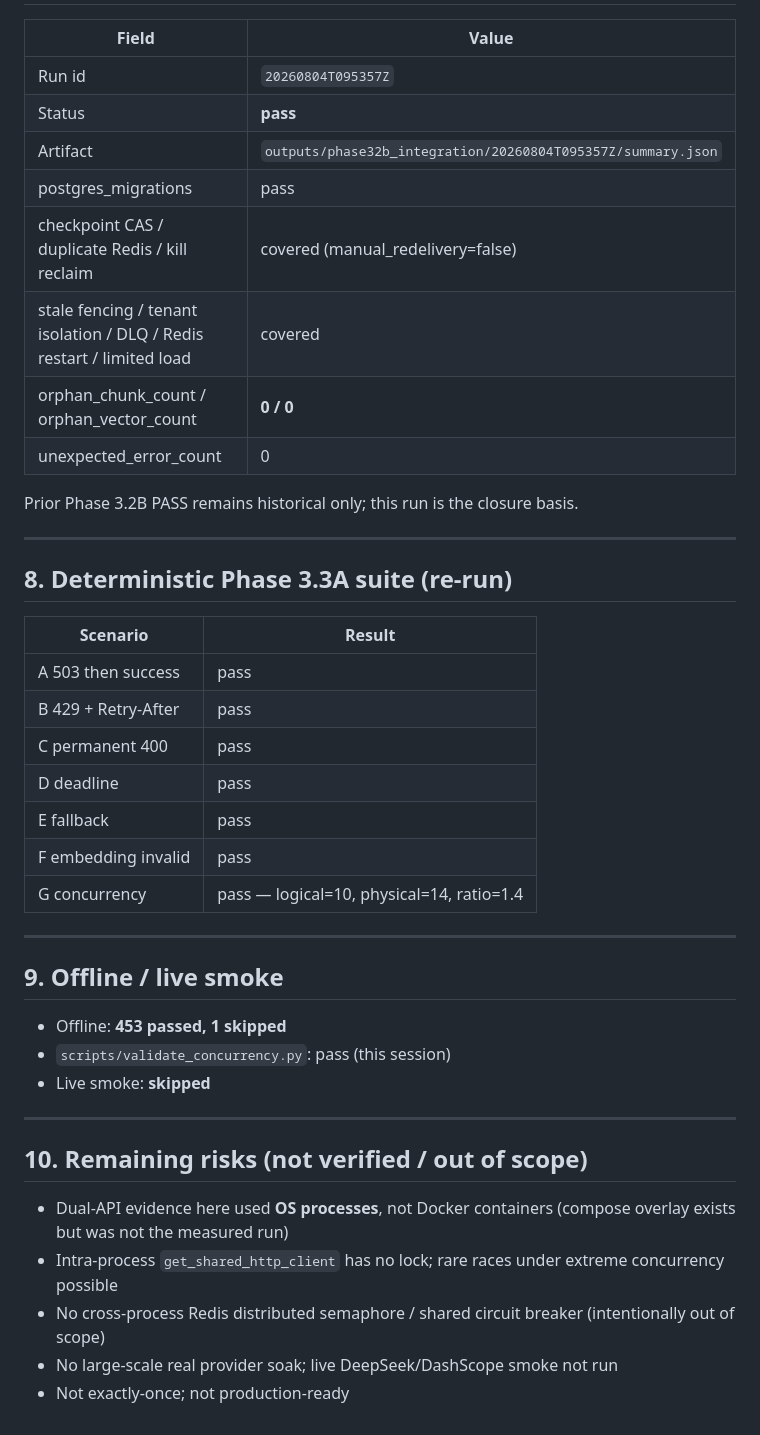
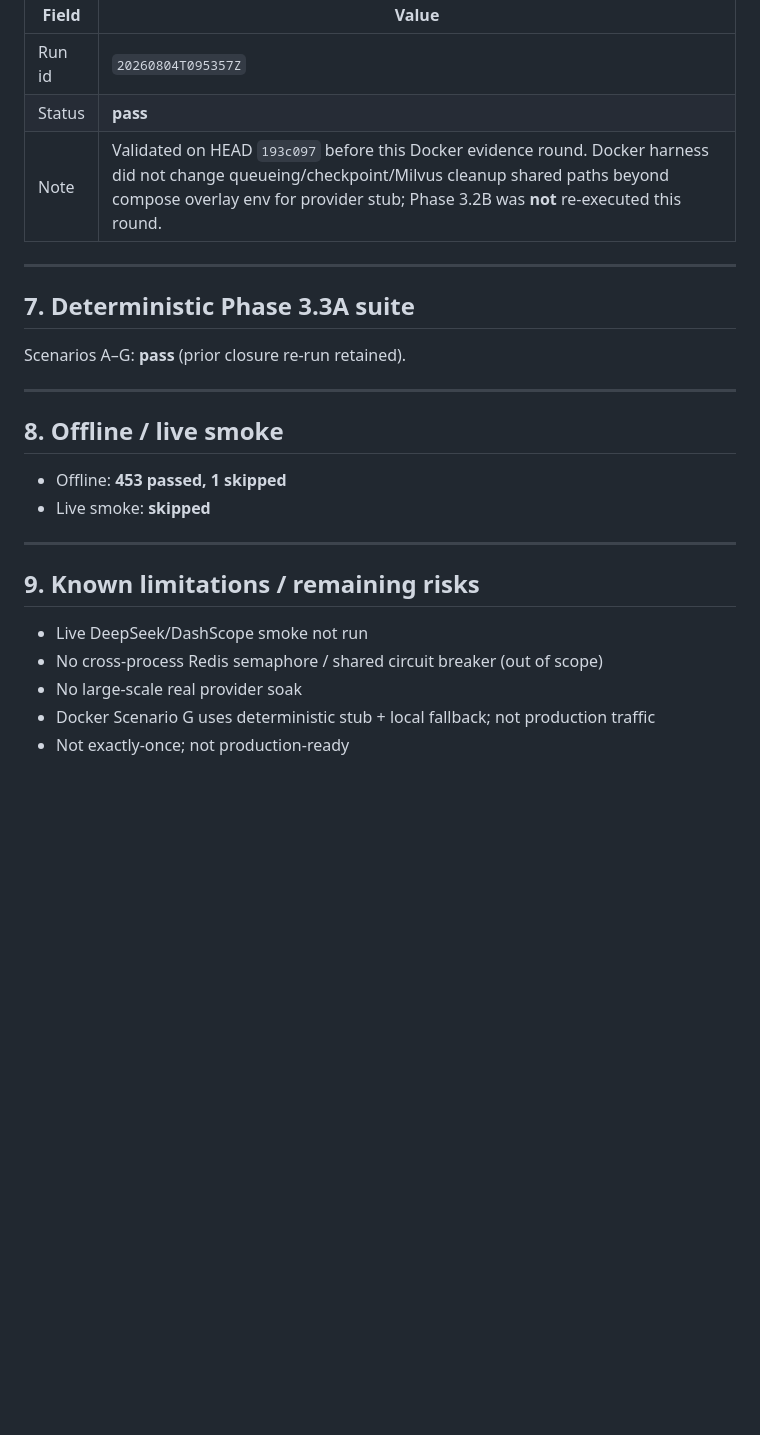
Before and after one commit to majiali423/lumenfin-agent, a Markdown page: docs/PHASE33A_PROVIDER_RESILIENCE_REPORT.md, the part around one of its changes. Rendered like a GitHub page; blank space fills up the shorter version.

```diff
--- a/docs/PHASE33A_PROVIDER_RESILIENCE_REPORT.md
+++ b/docs/PHASE33A_PROVIDER_RESILIENCE_REPORT.md
@@ -128,43 +98,27 @@ Tests: `tests/test_embedding_provider_compensation.py`
 |-------|-------|
 | Run id | `20260804T095357Z` |
 | Status | **pass** |
-| Artifact | `outputs/phase32b_integration/20260804T095357Z/summary.json` |
-| postgres_migrations | pass |
-| checkpoint CAS / duplicate Redis / kill reclaim | covered (manual_redelivery=false) |
-| stale fencing / tenant isolation / DLQ / Redis restart / limited load | covered |
-| orphan_chunk_count / orphan_vector_count | **0 / 0** |
-| unexpected_error_count | 0 |
-
-Prior Phase 3.2B PASS remains historical only; this run is the closure basis.
+| Note | Validated on HEAD `193c097` before this Docker evidence round. Docker harness did not change queueing/checkpoint/Milvus cleanup shared paths beyond compose overlay env for provider stub; Phase 3.2B was **not** re-executed this round. |
 
 ---
 
-## 8. Deterministic Phase 3.3A suite (re-run)
+## 7. Deterministic Phase 3.3A suite
 
-| Scenario | Result |
-|----------|--------|
-| A 503 then success | pass |
-| B 429 + Retry-After | pass |
-| C permanent 400 | pass |
-| D deadline | pass |
-| E fallback | pass |
-| F embedding invalid | pass |
-| G concurrency | pass — logical=10, physical=14, ratio=1.4 |
+Scenarios A–G: **pass** (prior closure re-run retained).
 
 ---
 
-## 9. Offline / live smoke
+## 8. Offline / live smoke
 
 - Offline: **453 passed, 1 skipped**
-- `scripts/validate_concurrency.py`: pass (this session)
 - Live smoke: **skipped**
 
 ---
 
-## 10. Remaining risks (not verified / out of scope)
+## 9. Known limitations / remaining risks
 
-- Dual-API evidence here used **OS processes**, not Docker containers (compose overlay exists but was not the measured run)
-- Intra-process `get_shared_http_client` has no lock; rare races under extreme concurrency possible
-- No cross-process Redis distributed semaphore / shared circuit breaker (intentionally out of scope)
-- No large-scale real provider soak; live DeepSeek/DashScope smoke not run
+- Live DeepSeek/DashScope smoke not run
+- No cross-process Redis semaphore / shared circuit breaker (out of scope)
+- No large-scale real provider soak
+- Docker Scenario G uses deterministic stub + local fallback; not production traffic
 - Not exactly-once; not production-ready
```
Also changed, not shown: other parts of docs/PHASE33A_PROVIDER_RESILIENCE_REPORT.md (+63 -93 lines).
